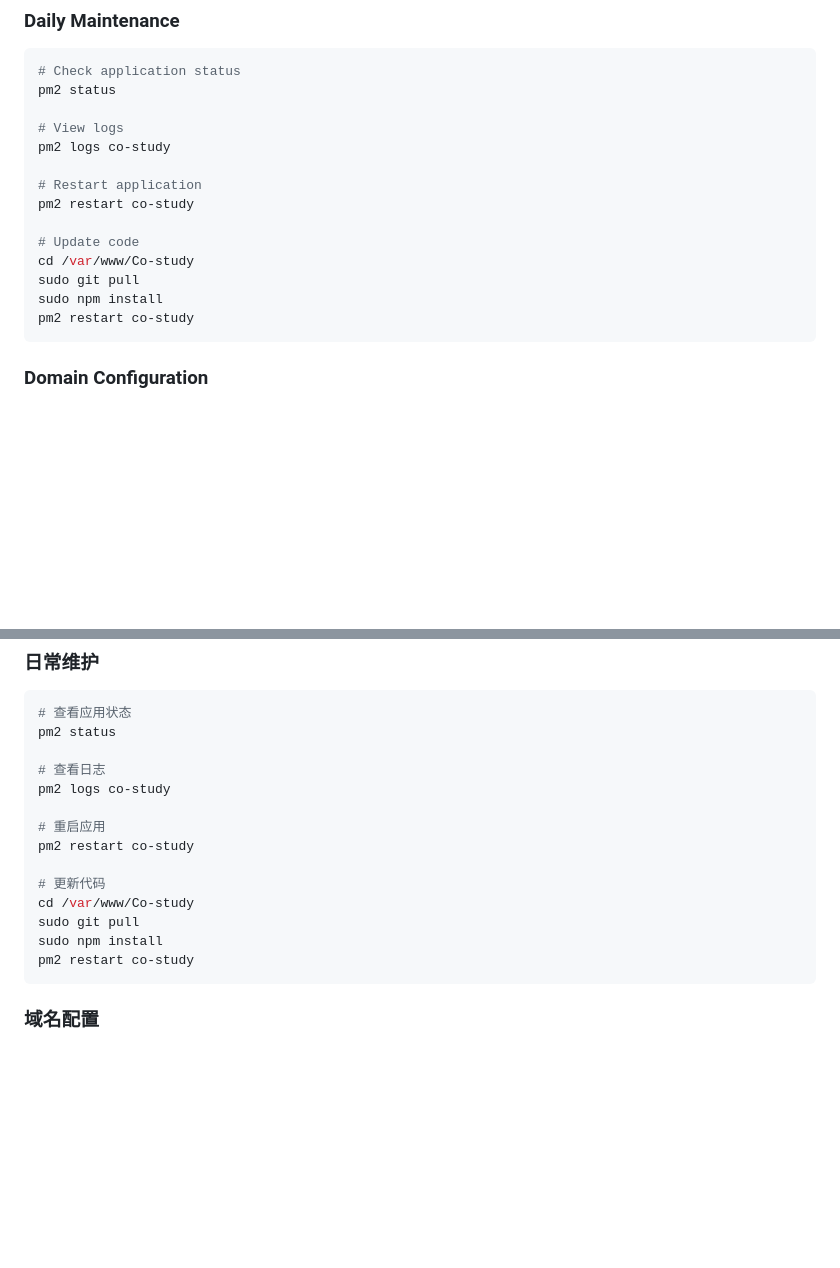
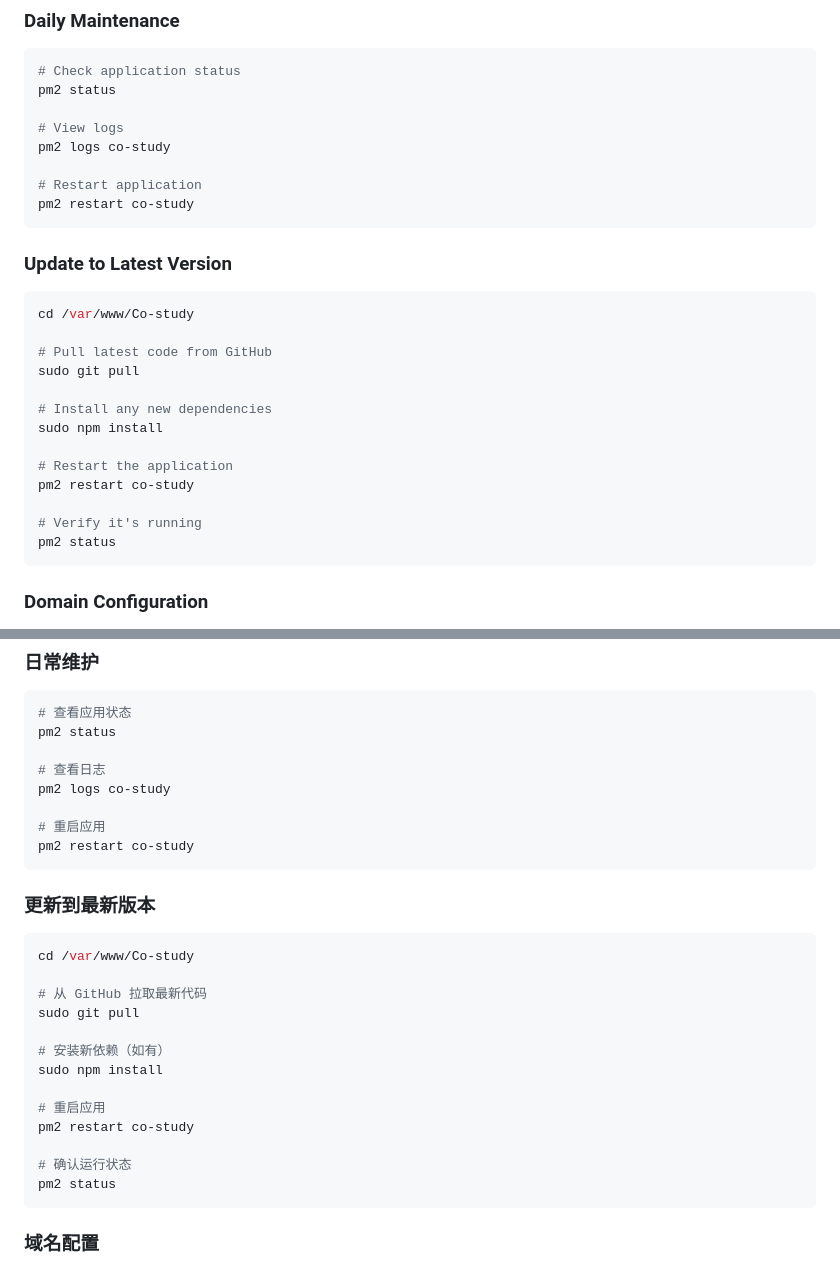
Before and after one commit to sdxdlgz/Co-study, a Markdown page: DEPLOYMENT.md, 2 parts joined by grey strips. Drawn GitHub-style; blank space fills up the shorter version.

Commit message:
Add separate "Update to Latest Version" section
Make update instructions clearer and easier to follow

🤖 Generated with [Claude Code](https://claude.com/claude-code)

Co-Authored-By: Claude <noreply@anthropic.com>

````diff
--- a/DEPLOYMENT.md
+++ b/DEPLOYMENT.md
@@ -161,12 +161,24 @@ pm2 logs co-study
 
 # Restart application
 pm2 restart co-study
+```
 
-# Update code
+### Update to Latest Version
+
+```bash
 cd /var/www/Co-study
+
+# Pull latest code from GitHub
 sudo git pull
+
+# Install any new dependencies
 sudo npm install
+
+# Restart the application
 pm2 restart co-study
+
+# Verify it's running
+pm2 status
 ```
 
 ### Domain Configuration
@@ -352,12 +364,24 @@ pm2 logs co-study
 
 # 重启应用
 pm2 restart co-study
+```
 
-# 更新代码
+### 更新到最新版本
+
+```bash
 cd /var/www/Co-study
+
+# 从 GitHub 拉取最新代码
 sudo git pull
+
+# 安装新依赖（如有）
 sudo npm install
+
+# 重启应用
 pm2 restart co-study
+
+# 确认运行状态
+pm2 status
 ```
 
 ### 域名配置
````
